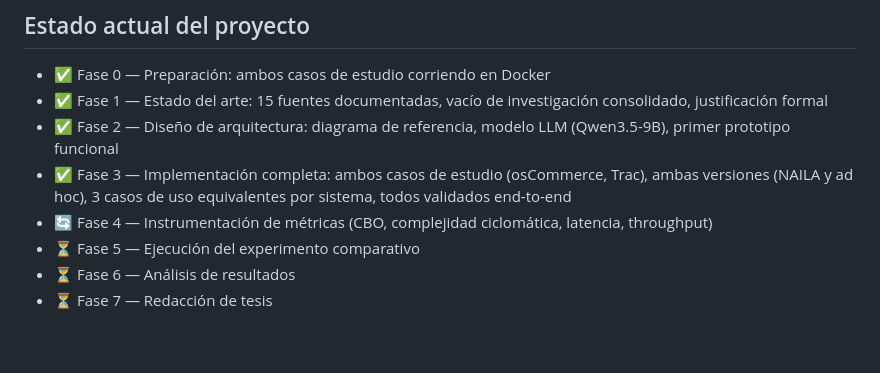
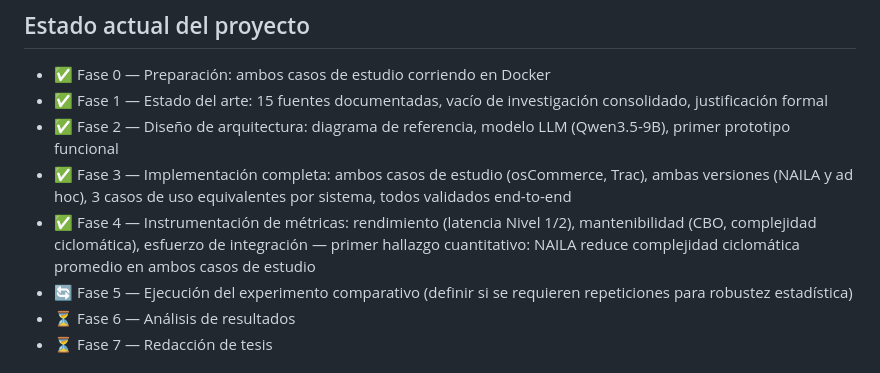
Before and after one commit to KennethCendales/naila-thesis, a Markdown page: README.md, the part around the change. GitHub-like rendering; blank space fills up the shorter version.

Commit message:
Día 25 (Fase 4): esfuerzo de integración consolidado - Fase 4 CERRADA (rendimiento + mantenibilidad + esfuerzo)

```diff
--- a/README.md
+++ b/README.md
@@ -14,8 +14,8 @@ NAILA propone y valida empíricamente una arquitectura (Anti-Corruption Layer +
 - ✅ Fase 1 — Estado del arte: 15 fuentes documentadas, vacío de investigación consolidado, justificación formal
 - ✅ Fase 2 — Diseño de arquitectura: diagrama de referencia, modelo LLM (Qwen3.5-9B), primer prototipo funcional
 - ✅ Fase 3 — Implementación completa: ambos casos de estudio (osCommerce, Trac), ambas versiones (NAILA y ad hoc), 3 casos de uso equivalentes por sistema, todos validados end-to-end
-- 🔄 Fase 4 — Instrumentación de métricas (CBO, complejidad ciclomática, latencia, throughput)
-- ⏳ Fase 5 — Ejecución del experimento comparativo
+- ✅ Fase 4 — Instrumentación de métricas: rendimiento (latencia Nivel 1/2), mantenibilidad (CBO, complejidad ciclomática), esfuerzo de integración — primer hallazgo cuantitativo: NAILA reduce complejidad ciclomática promedio en ambos casos de estudio
+- 🔄 Fase 5 — Ejecución del experimento comparativo (definir si se requieren repeticiones para robustez estadística)
 - ⏳ Fase 6 — Análisis de resultados
 - ⏳ Fase 7 — Redacción de tesis
 
```
Also changed, not shown: investigacion/bitacora.md (+20 -0 lines), metricas/resultados-mantenibilidad.md (+39 -0 lines).
